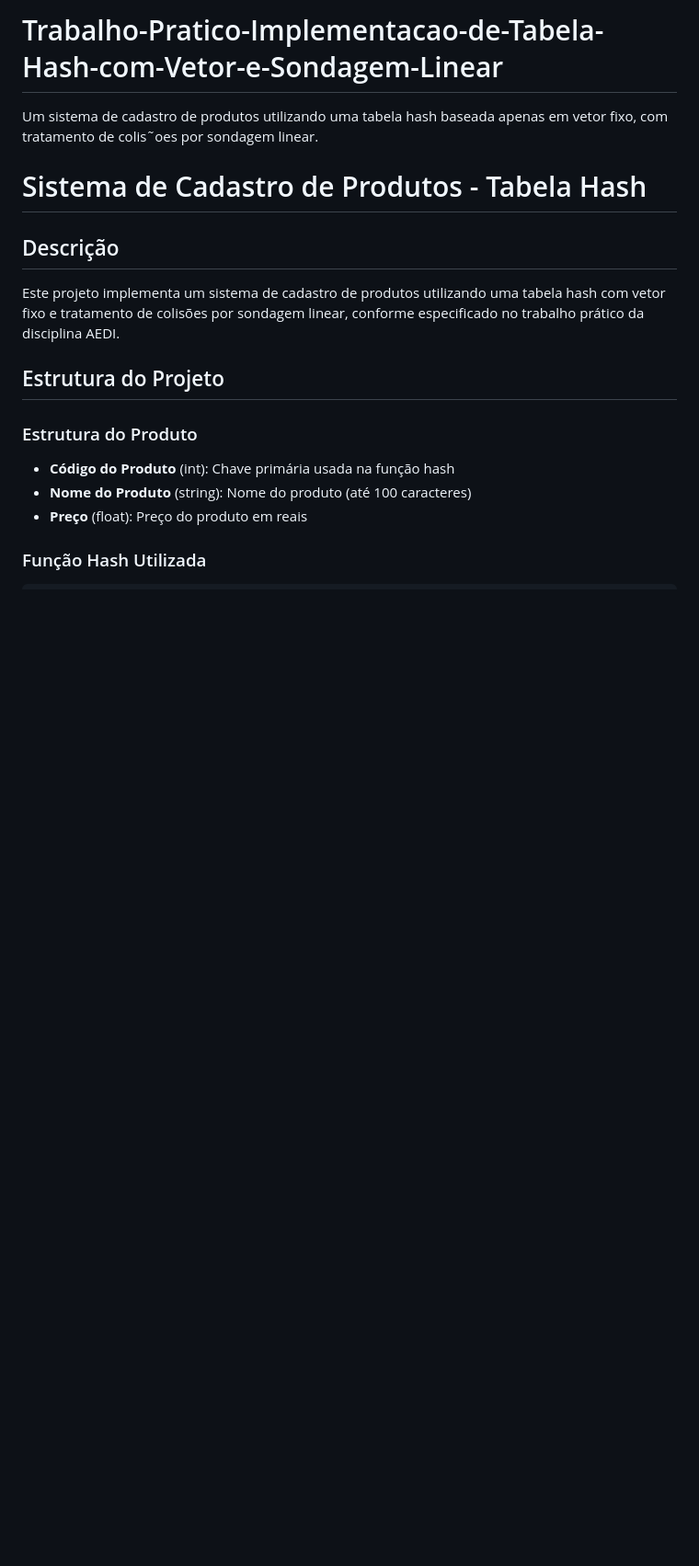
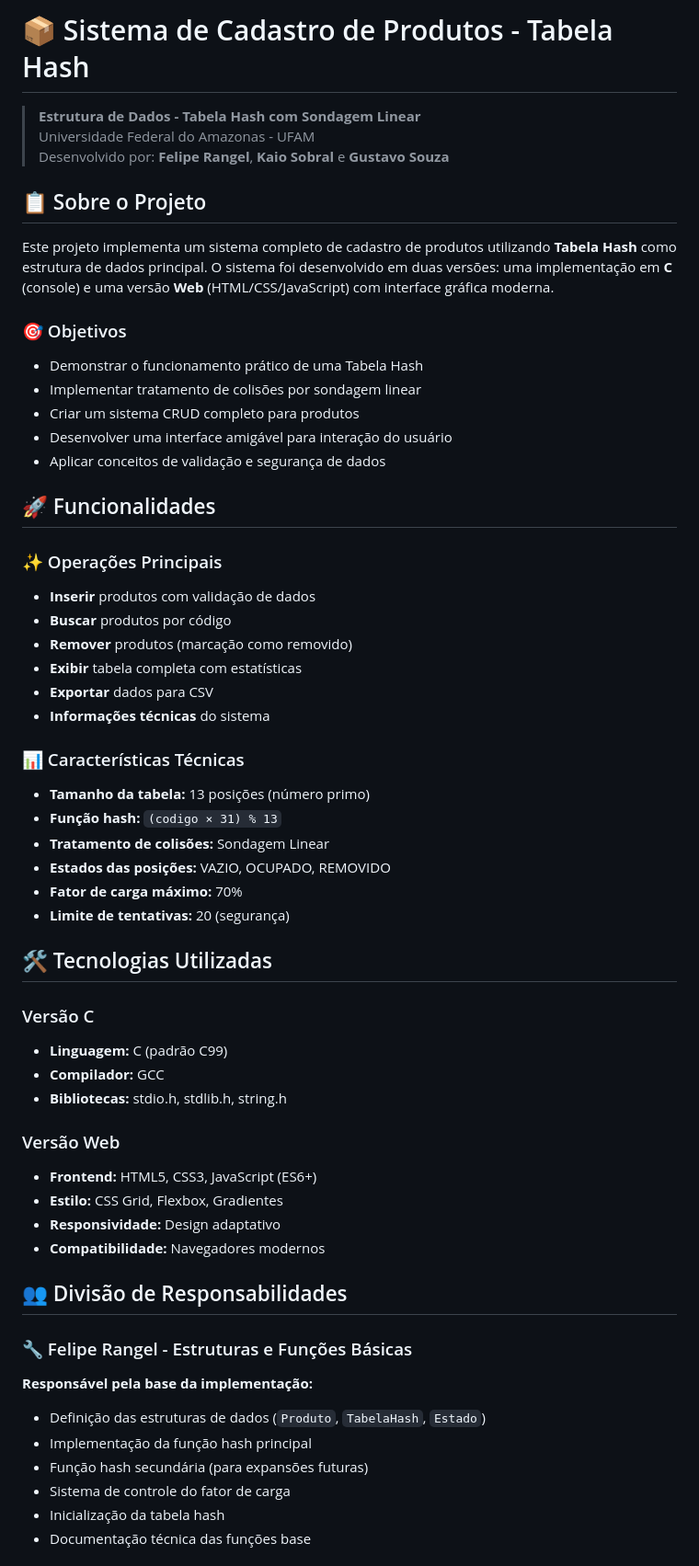
Before and after one commit to FelpsRanger/Trabalho-Pratico-Implementa-cao-de-Tabela-Hash-com-Vetor-e-Sondagem-Linear, a Markdown page: README.md, the part around one of its changes. Shown at 92% size. Rendered like a GitHub page; blank space fills up the shorter version.

```diff
--- a/README.md
+++ b/README.md
@@ -1,15 +1,60 @@
-# Trabalho-Pratico-Implementacao-de-Tabela-Hash-com-Vetor-e-Sondagem-Linear
-Um sistema de cadastro de produtos utilizando uma tabela hash baseada apenas em vetor fixo, com tratamento de colis˜oes por sondagem linear.
-# Sistema de Cadastro de Produtos - Tabela Hash
+# 📦 Sistema de Cadastro de Produtos - Tabela Hash
 
-## Descrição
-Este projeto implementa um sistema de cadastro de produtos utilizando uma tabela hash com vetor fixo e tratamento de colisões por sondagem linear, conforme especificado no trabalho prático da disciplina AEDI.
+> **Estrutura de Dados - Tabela Hash com Sondagem Linear**
+> Universidade Federal do Amazonas - UFAM
+> Desenvolvido por: **Felipe Rangel**, **Kaio Sobral** e **Gustavo Souza**
 
-## Estrutura do Projeto
+## 📋 Sobre o Projeto
 
-### Estrutura do Produto
-- **Código do Produto** (int): Chave primária usada na função hash
-- **Nome do Produto** (string): Nome do produto (até 100 caracteres)
-- **Preço** (float): Preço do produto em reais
+Este projeto implementa um sistema completo de cadastro de produtos utilizando **Tabela Hash** como estrutura de dados principal. O sistema foi desenvolvido em duas versões: uma implementação em **C** (console) e uma versão **Web** (HTML/CSS/JavaScript) com interface gráfica moderna.
 
-### Função Hash Utilizada
+### 🎯 Objetivos
+
+- Demonstrar o funcionamento prático de uma Tabela Hash
+- Implementar tratamento de colisões por sondagem linear
+- Criar um sistema CRUD completo para produtos
+- Desenvolver uma interface amigável para interação do usuário
+- Aplicar conceitos de validação e segurança de dados
+
+## 🚀 Funcionalidades
+
+### ✨ Operações Principais
+- **Inserir** produtos com validação de dados
+- **Buscar** produtos por código
+- **Remover** produtos (marcação como removido)
+- **Exibir** tabela completa com estatísticas
+- **Exportar** dados para CSV
+- **Informações técnicas** do sistema
+
+### 📊 Características Técnicas
+- **Tamanho da tabela:** 13 posições (número primo)
+- **Função hash:** `(codigo × 31) % 13`
+- **Tratamento de colisões:** Sondagem Linear
+- **Estados das posições:** VAZIO, OCUPADO, REMOVIDO
+- **Fator de carga máximo:** 70%
+- **Limite de tentativas:** 20 (segurança)
+
+## 🛠️ Tecnologias Utilizadas
+
+### Versão C
+- **Linguagem:** C (padrão C99)
+- **Compilador:** GCC
+- **Bibliotecas:** stdio.h, stdlib.h, string.h
+
+### Versão Web
+- **Frontend:** HTML5, CSS3, JavaScript (ES6+)
+- **Estilo:** CSS Grid, Flexbox, Gradientes
+- **Responsividade:** Design adaptativo
+- **Compatibilidade:** Navegadores modernos
+
+## 👥 Divisão de Responsabilidades
+
+### 🔧 Felipe Rangel - Estruturas e Funções Básicas
+**Responsável pela base da implementação:**
+- Definição das estruturas de dados (`Produto`, `TabelaHash`, `Estado`)
+- Implementação da função hash principal
+- Função hash secundária (para expansões futuras)
+- Sistema de controle do fator de carga
+- Inicialização da tabela hash
+- Documentação técnica das funções base
+
```
Also changed, not shown: other parts of README.md (+217 -102 lines).
